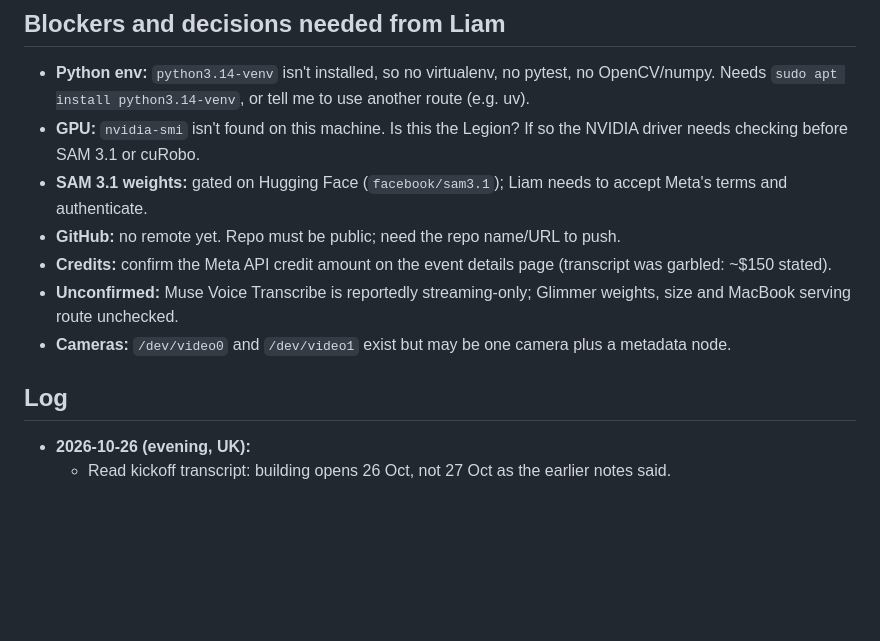
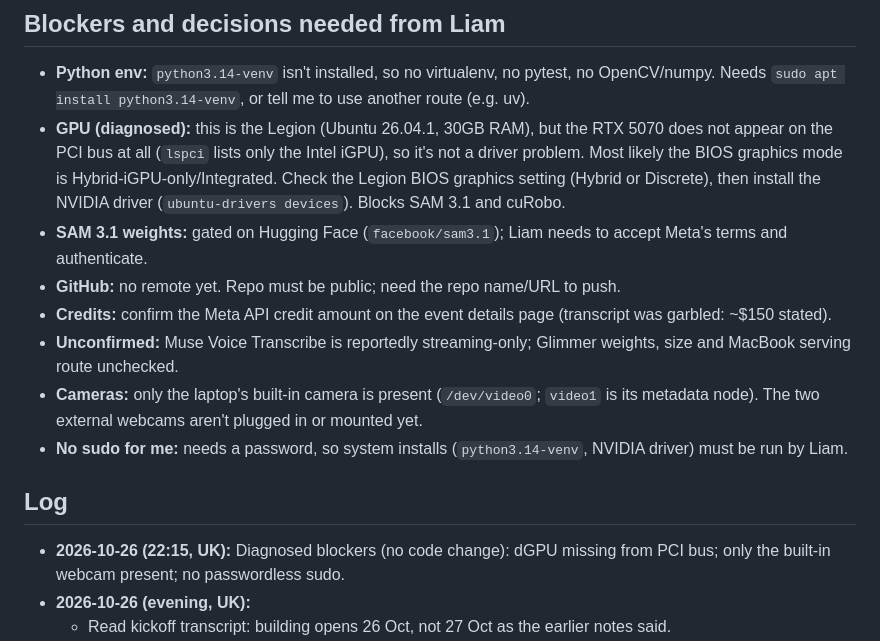
Before and after one commit to Liamostudio/Pathfinder, a Markdown page: PROGRESS.md, the part around one of its changes. GitHub-like rendering; blank space fills up the shorter version.

Commit message:
Update PROGRESS.md with blocker diagnosis
Co-Authored-By: Claude Sonnet 5.5 <noreply@anthropic.com>

```diff
--- a/PROGRESS.md
+++ b/PROGRESS.md
@@ -32,15 +32,17 @@ A box is ticked only when its acceptance test has passed, with how it was tested
 ## Blockers and decisions needed from Liam
 
 - **Python env:** `python3.14-venv` isn't installed, so no virtualenv, no pytest, no OpenCV/numpy. Needs `sudo apt install python3.14-venv`, or tell me to use another route (e.g. uv).
-- **GPU:** `nvidia-smi` isn't found on this machine. Is this the Legion? If so the NVIDIA driver needs checking before SAM 3.1 or cuRobo.
+- **GPU (diagnosed):** this is the Legion (Ubuntu 26.04.1, 30GB RAM), but the RTX 5070 does not appear on the PCI bus at all (`lspci` lists only the Intel iGPU), so it's not a driver problem. Most likely the BIOS graphics mode is Hybrid-iGPU-only/Integrated. Check the Legion BIOS graphics setting (Hybrid or Discrete), then install the NVIDIA driver (`ubuntu-drivers devices`). Blocks SAM 3.1 and cuRobo.
 - **SAM 3.1 weights:** gated on Hugging Face (`facebook/sam3.1`); Liam needs to accept Meta's terms and authenticate.
 - **GitHub:** no remote yet. Repo must be public; need the repo name/URL to push.
 - **Credits:** confirm the Meta API credit amount on the event details page (transcript was garbled: ~$150 stated).
 - **Unconfirmed:** Muse Voice Transcribe is reportedly streaming-only; Glimmer weights, size and MacBook serving route unchecked.
-- **Cameras:** `/dev/video0` and `/dev/video1` exist but may be one camera plus a metadata node.
+- **Cameras:** only the laptop's built-in camera is present (`/dev/video0`; `video1` is its metadata node). The two external webcams aren't plugged in or mounted yet.
+- **No sudo for me:** needs a password, so system installs (`python3.14-venv`, NVIDIA driver) must be run by Liam.
 
 ## Log
 
+- **2026-10-26 (22:15, UK):** Diagnosed blockers (no code change): dGPU missing from PCI bus; only the built-in webcam present; no passwordless sudo.
 - **2026-10-26 (evening, UK):**
   - Read kickoff transcript: building opens 26 Oct, not 27 Oct as the earlier notes said.
   - Scaffolded repo: `README.md`, `pyproject.toml`, `.gitignore`, `.env.example`, `lookandpick/{world,safety,tools,demo}.py`, `lookandpick/adapters/{base,fake}.py`.
```
Also changed, not shown: other parts of PROGRESS.md (+1 -1 lines).
